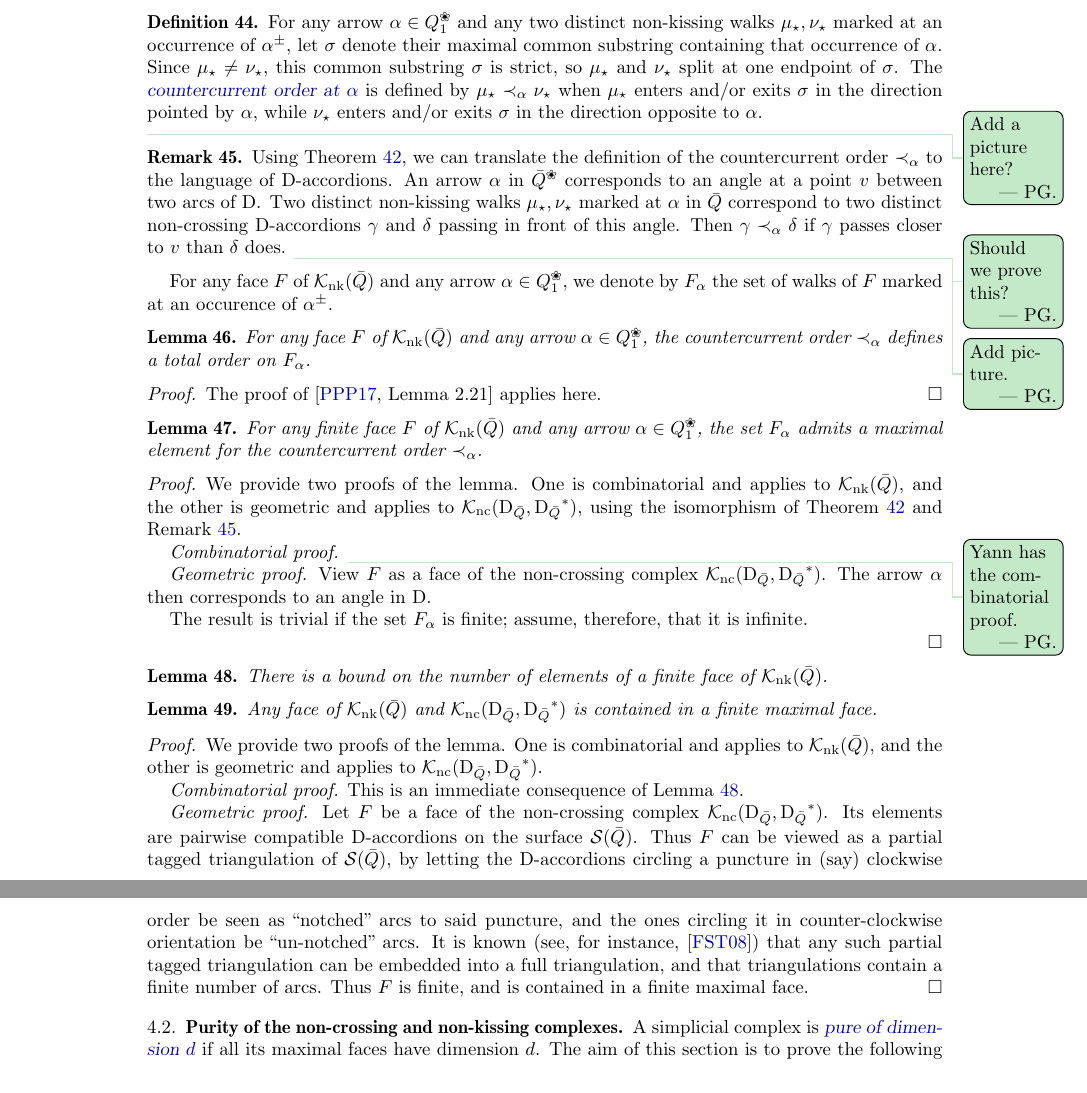
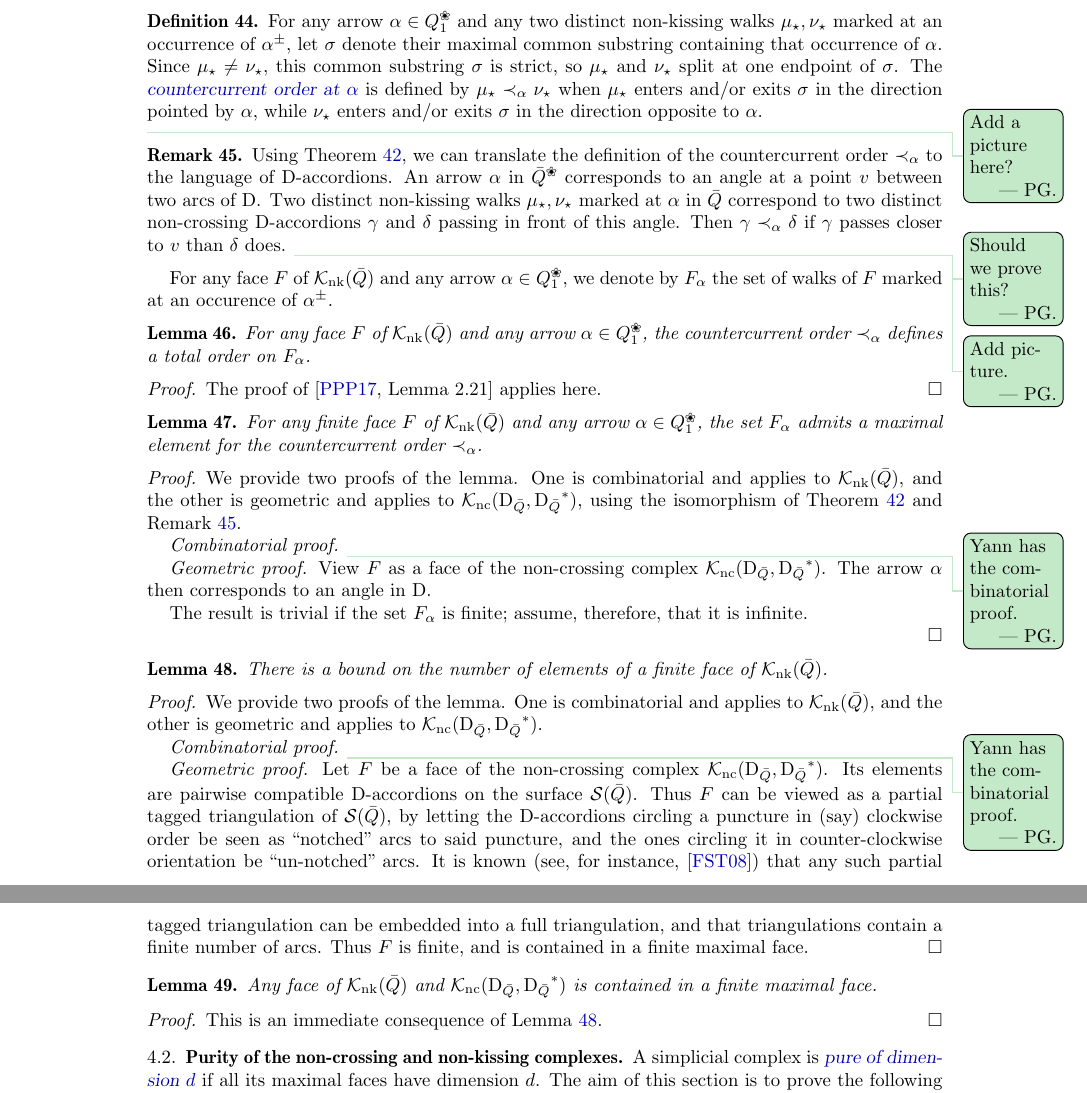
Before and after one commit to vpilaud/accordionComplexSurfaces, a LaTeX paper (draft/accordionComplexSurfaces.tex): two parts of pages 9 and 10 of 11, joined at a grey line, cut so that both start at the same text. Compiled offline with pdfLaTeX.

Commit message:
Structure of proof of finiteness of faces, bis.

```diff
--- a/draft/accordionComplexSurfaces.tex
+++ b/draft/accordionComplexSurfaces.tex
@@ -906,6 +906,19 @@ For any finite face~$F$ of~$\NKC$ and any arrow~$\alpha\in Q_1\blossom$, the set
 \label{lemm:facesAreBounded}
 There is a bound on the number of elements of a finite face of~$\NKC$.
 \end{lemma}
+\begin{proof}
+ We provide two proofs of the lemma.  One is combinatorial and applies to~$\NKC$, and the other is geometric and applies to~$\NCC[\dissection_{\bar Q}, {\dissection_{\bar Q}}\dual]$.
+
+ {\it Combinatorial proof.}
+ \pierreguy{Yann has the combinatorial proof.}
+
+ {\it Geometric proof.} Let~$F$ be a face of the non-crossing complex~$\NCC[\dissection_{\bar Q}, {\dissection_{\bar Q}}\dual]$.
+ Its elements are pairwise compatible~$\dissection$-accordions on the surface~$\surface(\bar Q)$.
+ Thus~$F$ can be viewed as a partial tagged triangulation of~$\surface(\bar Q)$, by letting the~$\dissection$-accordions circling a puncture in (say) clockwise order be seen as ``notched'' arcs to said puncture, and the ones circling it in counter-clockwise orientation be ``un-notched'' arcs.
+ It is known (see, for instance, \cite{FominShapiroThurston}) that any such partial tagged triangulation can be embedded into a full triangulation, and that triangulations contain a finite number of arcs.
+ Thus~$F$ is finite, and is contained in a finite maximal face.
+\end{proof}
+
 
 
 
@@ -914,16 +927,7 @@ There is a bound on the number of elements of a finite face of~$\NKC$.
 Any face of~$\NKC$ and~$\NCC[\dissection_{\bar Q}, {\dissection_{\bar Q}}\dual]$ is contained in a finite maximal face.
 \end{lemma}
 \begin{proof}
- We provide two proofs of the lemma.  One is combinatorial and applies to~$\NKC$, and the other is geometric and applies to~$\NCC[\dissection_{\bar Q}, {\dissection_{\bar Q}}\dual]$.
-
- {\it Combinatorial proof.}
  This is an immediate consequence of Lemma \ref{lemm:facesAreBounded}.
-
- {\it Geometric proof.} Let~$F$ be a face of the non-crossing complex~$\NCC[\dissection_{\bar Q}, {\dissection_{\bar Q}}\dual]$.
- Its elements are pairwise compatible~$\dissection$-accordions on the surface~$\surface(\bar Q)$.
- Thus~$F$ can be viewed as a partial tagged triangulation of~$\surface(\bar Q)$, by letting the~$\dissection$-accordions circling a puncture in (say) clockwise order be seen as ``notched'' arcs to said puncture, and the ones circling it in counter-clockwise orientation be ``un-notched'' arcs.
- It is known (see, for instance, \cite{FominShapiroThurston}) that any such partial tagged triangulation can be embedded into a full triangulation, and that triangulations contain a finite number of arcs.
- Thus~$F$ is finite, and is contained in a finite maximal face.
 \end{proof}
 
 
```
